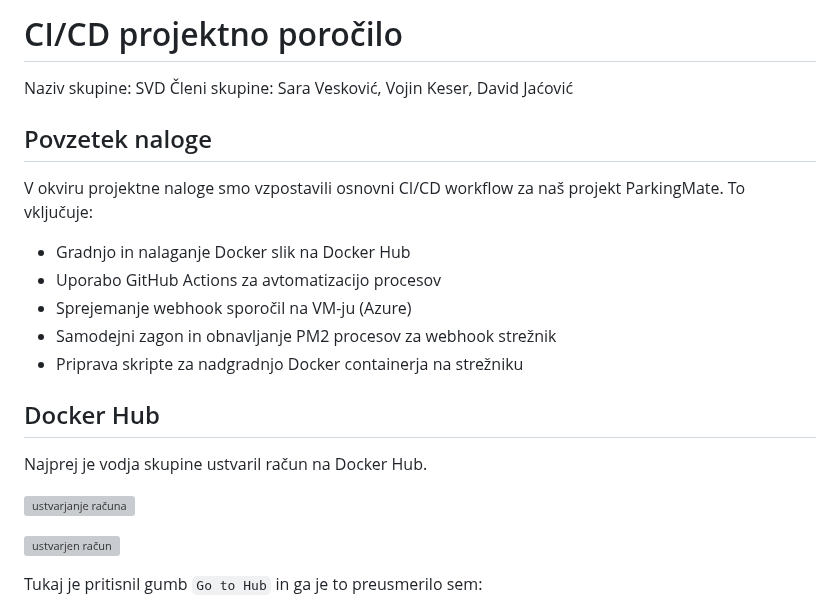
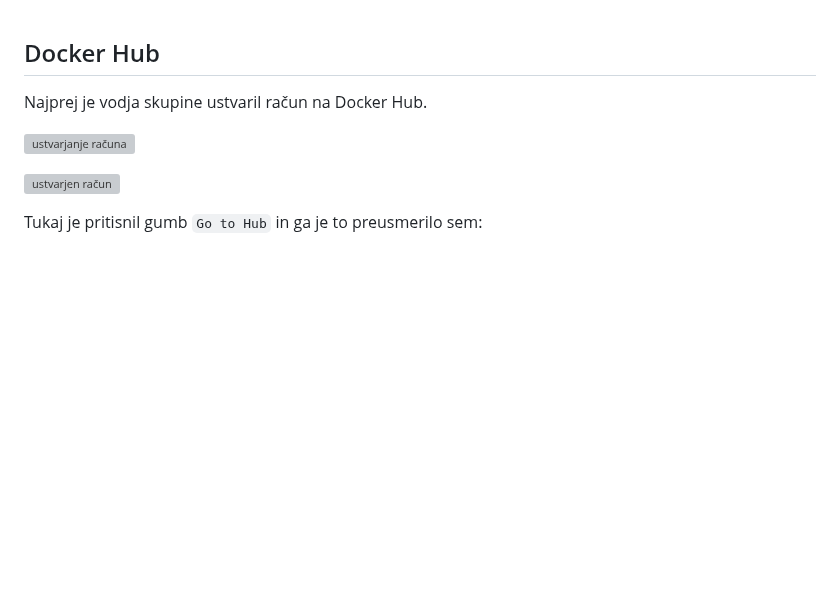
Before and after one commit to davidjacovic/parkingmate-studentski-projekt, a Markdown page: sistemskaP3/porocilo.md, the part around the change. Rendered like a GitHub page; blank space fills up the shorter version; grey boxes are pictures that could not be loaded.

Commit message:
Revert "Par 282 končna dokumentacija"

```diff
--- a/sistemskaP3/porocilo.md
+++ b/sistemskaP3/porocilo.md
@@ -1,17 +1,3 @@
-# CI/CD projektno poročilo
-
-Naziv skupine: SVD
-Členi skupine: Sara Vesković, Vojin Keser, David Jaćović
-
-## Povzetek naloge
-
-V okviru projektne naloge smo vzpostavili osnovni CI/CD workflow za naš projekt ParkingMate. To vključuje:
-- Gradnjo in nalaganje Docker slik na Docker Hub
-- Uporabo GitHub Actions za avtomatizacijo procesov
-- Sprejemanje webhook sporočil na VM-ju (Azure)
-- Samodejni zagon in obnavljanje PM2 procesov za webhook strežnik
-- Priprava skripte za nadgradnjo Docker containerja na strežniku
-
 ## Docker Hub
 
 Najprej je vodja skupine ustvaril račun na Docker Hub.
```
